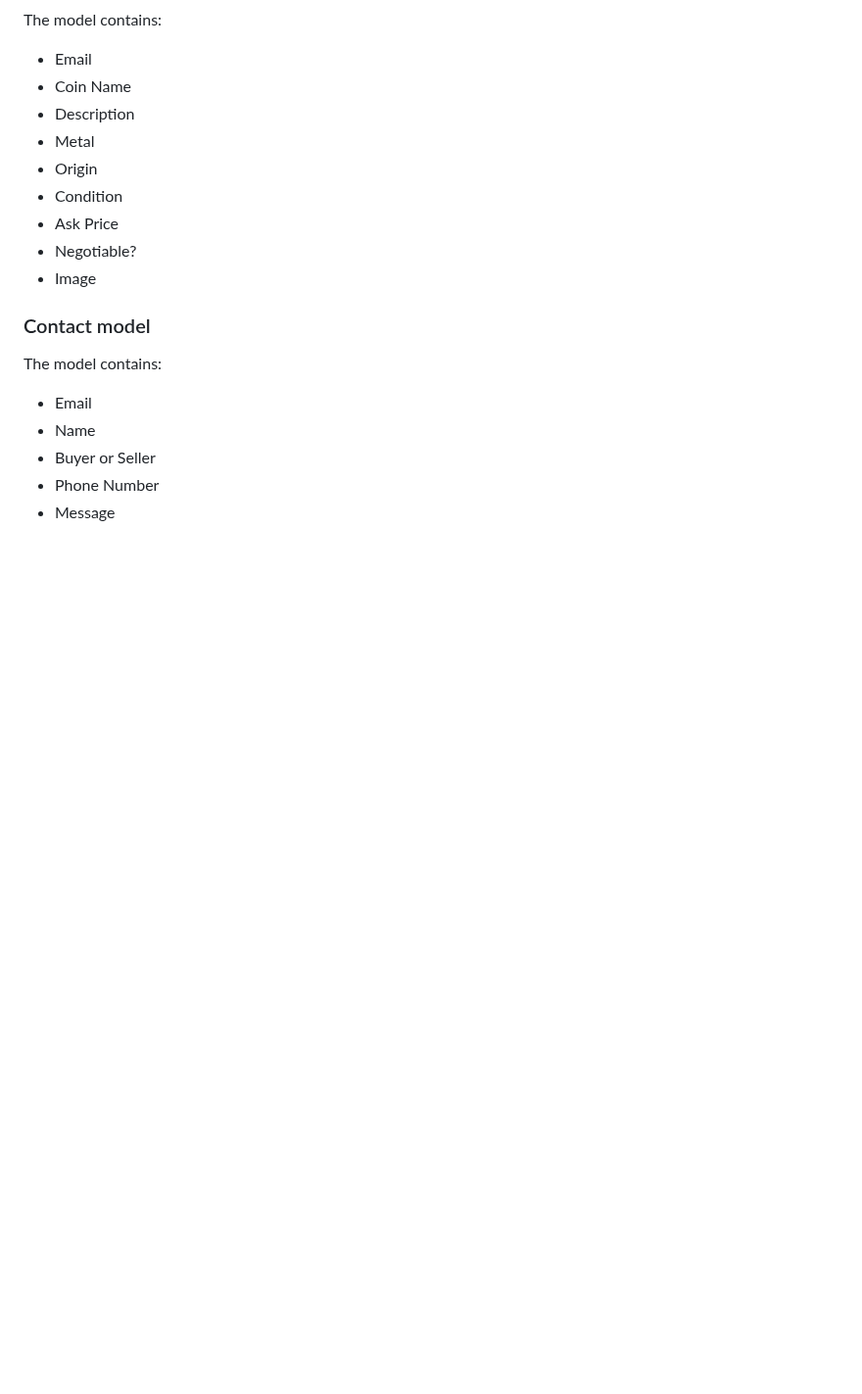
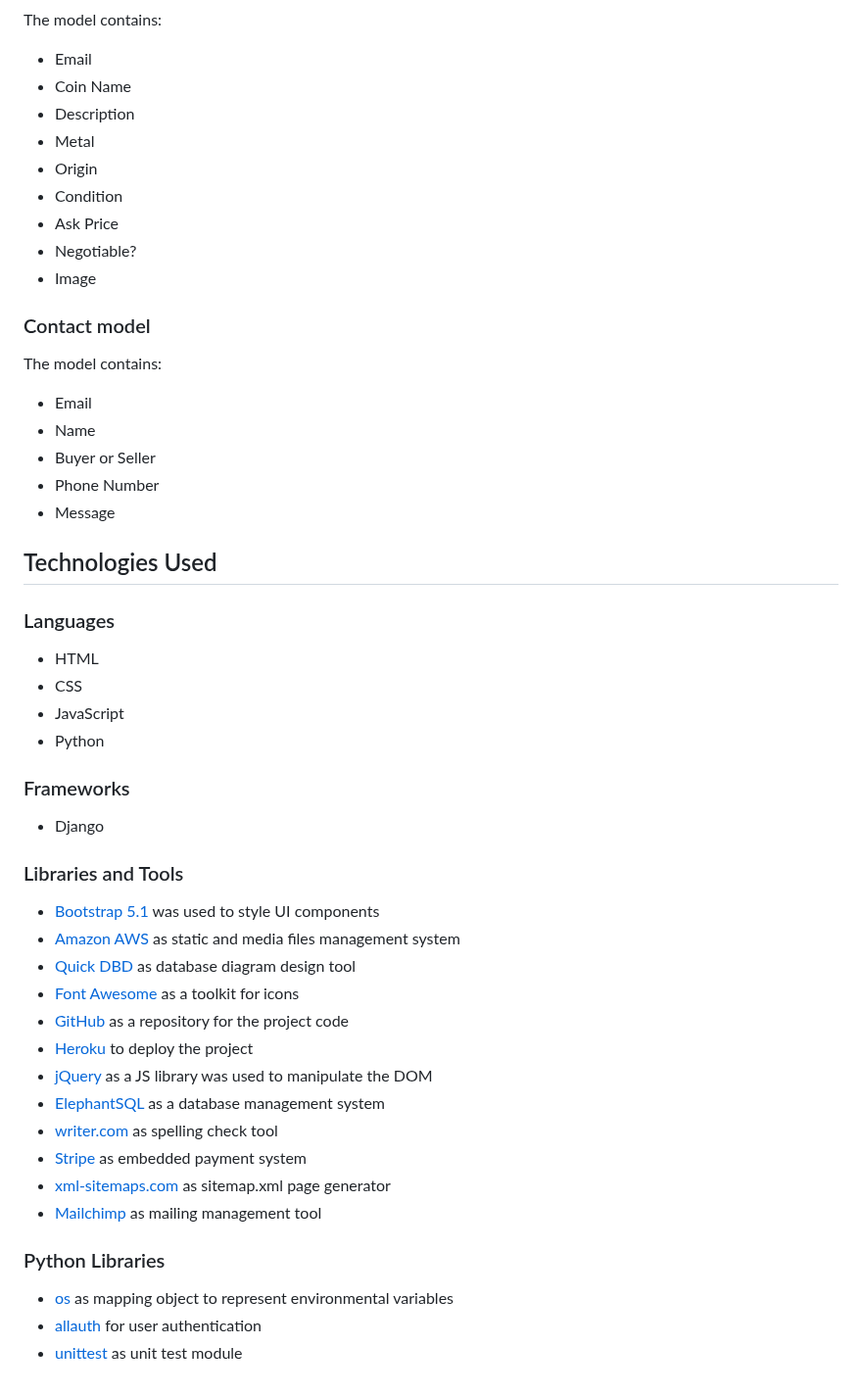
Before and after one commit to Folkor1/CI_PP5_GoldenCoin, a Markdown page: README.md, the part around the change. Shown at 98% size. Rendered like a GitHub page; blank space fills up the shorter version.

Commit message:
Add technologies used to readme file

```diff
--- a/README.md
+++ b/README.md
@@ -227,3 +227,36 @@ The model contains:
 - Buyer or Seller
 - Phone Number
 - Message
+
+## Technologies Used
+
+### Languages
+
+- HTML
+- CSS
+- JavaScript
+- Python
+
+### Frameworks
+
+- Django
+
+### Libraries and Tools
+- [Bootstrap 5.1](https://getbootstrap.com/) was used to style UI components
+- [Amazon AWS](https://aws.amazon.com/) as static and media files management system
+- [Quick DBD](https://www.quickdatabasediagrams.com/) as database diagram design tool
+- [Font Awesome](https://fontawesome.com/) as a toolkit for icons
+- [GitHub](https://github.com/) as a repository for the project code
+- [Heroku](https://www.heroku.com/) to deploy the project
+- [jQuery](https://jquery.com/) as a JS library was used to manipulate the DOM
+- [ElephantSQL](https://www.elephantsql.com/) as a database management system
+- [writer.com](https://writer.com/grammar-checker/) as spelling check tool
+- [Stripe](https://stripe.com/grammar-checker/) as embedded payment system
+- [xml-sitemaps.com](https://www.xml-sitemaps.com/) as sitemap.xml page generator
+- [Mailchimp](https://mailchimp.com/) as mailing management tool
+
+### Python Libraries
+
+- [os](https://docs.python.org/3/library/os.html) as mapping object to represent environmental variables
+- [allauth](https://django-allauth.readthedocs.io/en/latest/) for user authentication
+- [unittest](https://docs.djangoproject.com/en/4.1/topics/testing/overview/) as unit test module
```
